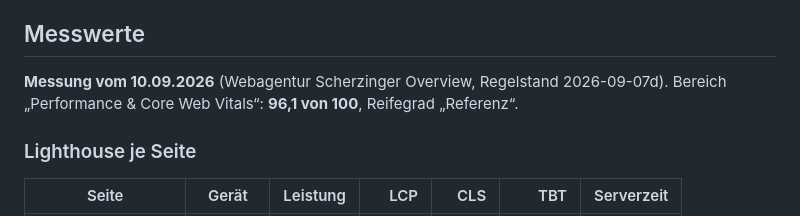
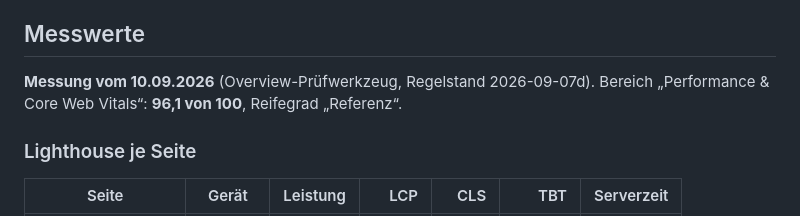
Before and after one commit to BastianScherzinger/wvm-it, a Markdown page: doku/70-PERFORMANCE.md, the part around the change. Rendered like a GitHub page.

```diff
--- a/doku/70-PERFORMANCE.md
+++ b/doku/70-PERFORMANCE.md
@@ -20,7 +20,7 @@ antwortzeit_quelle: PageSpeed server-response-time
 ## Messwerte
 
 <!-- tempo:anfang -->
-**Messung vom 10.09.2026** (Webagentur Scherzinger Overview, Regelstand 2026-09-07d). Bereich „Performance & Core Web Vitals“: **96,1 von 100**, Reifegrad „Referenz“.
+**Messung vom 10.09.2026** (Overview-Prüfwerkzeug, Regelstand 2026-09-07d). Bereich „Performance & Core Web Vitals“: **96,1 von 100**, Reifegrad „Referenz“.
 
 ### Lighthouse je Seite
 
```
Also changed, not shown: doku/00-STATUS.md (+1 -1 lines), doku/80-AUFGABEN.md (+1 -1 lines).
